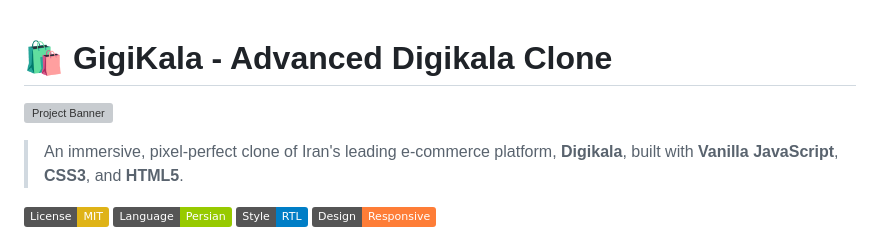
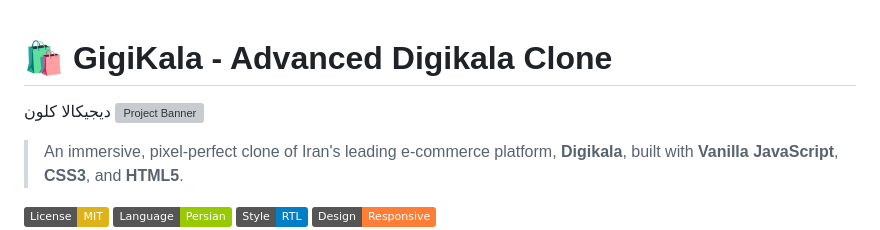
Before and after one commit to sajadhn1988/Digikala, a Markdown page: README.md, the part around the change. Drawn GitHub-style; badges without logos; grey boxes are pictures that could not be loaded.

```diff
--- a/README.md
+++ b/README.md
@@ -1,6 +1,6 @@
 
 # 🛍️ GigiKala - Advanced Digikala Clone
-
+دیجیکالا کلون
 ![Project Banner](public/icons/logo-3D.png)
 
 > An immersive, pixel-perfect clone of Iran's leading e-commerce platform, **Digikala**, built with **Vanilla JavaScript**, **CSS3**, and **HTML5**.
```
